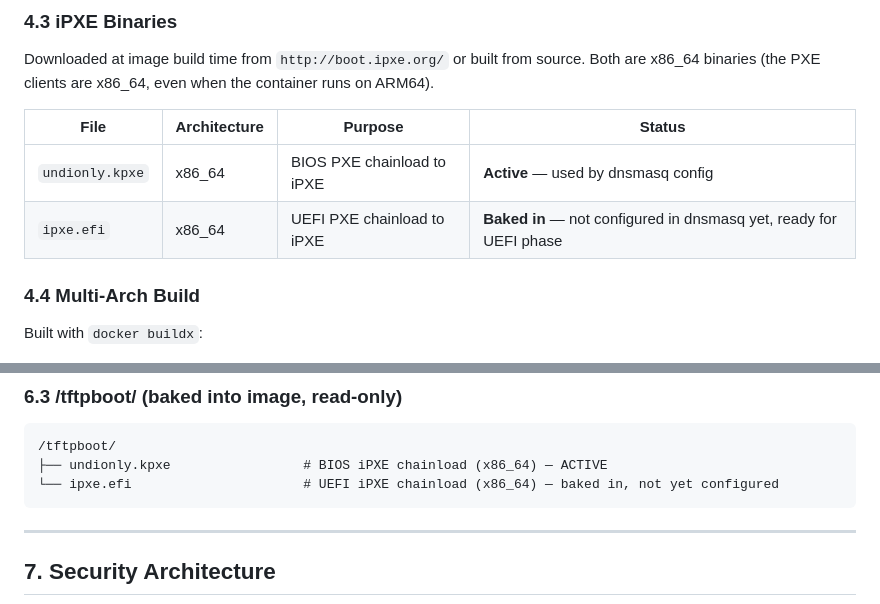
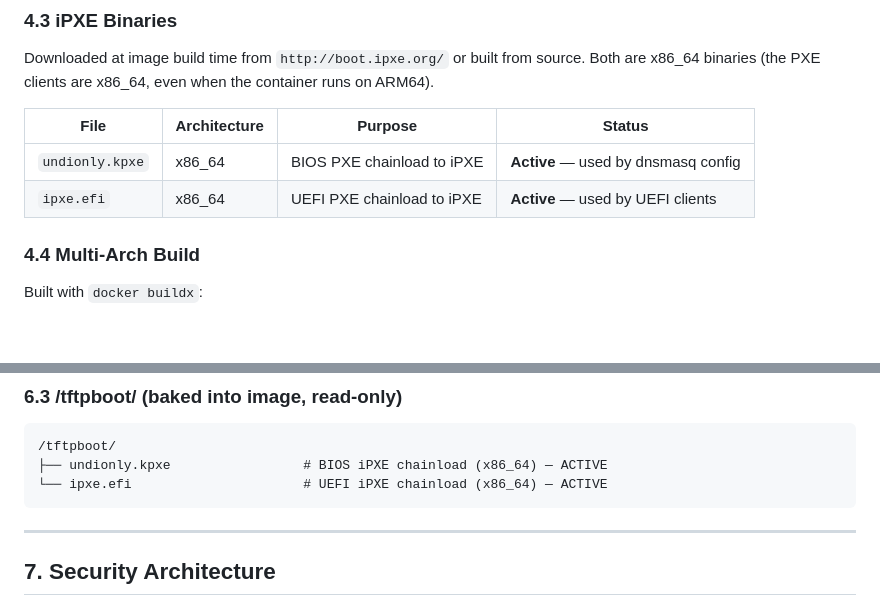
Before and after one commit to lenaxia/pxe-in-a-box, a Markdown page: docs/architecture.md, 2 parts joined by grey strips. Drawn GitHub-style; blank space fills up the shorter version.

````diff
--- a/docs/architecture.md
+++ b/docs/architecture.md
@@ -659,7 +665,7 @@ Downloaded at image build time from `http://boot.ipxe.org/` or built from source
 | File | Architecture | Purpose | Status |
 |------|-------------|---------|--------|
 | `undionly.kpxe` | x86_64 | BIOS PXE chainload to iPXE | **Active** — used by dnsmasq config |
-| `ipxe.efi` | x86_64 | UEFI PXE chainload to iPXE | **Baked in** — not configured in dnsmasq yet, ready for UEFI phase |
+| `ipxe.efi` | x86_64 | UEFI PXE chainload to iPXE | **Active** — used by UEFI clients |
 
 ### 4.4 Multi-Arch Build
 
@@ -903,7 +909,7 @@ ansible-playbook site.yml --ask-vault-pass
 ```
 /tftpboot/
 ├── undionly.kpxe                 # BIOS iPXE chainload (x86_64) — ACTIVE
-└── ipxe.efi                      # UEFI iPXE chainload (x86_64) — baked in, not yet configured
+└── ipxe.efi                      # UEFI iPXE chainload (x86_64) — ACTIVE
 ```
 
 ---
````
Also changed, not shown: other parts of docs/architecture.md (+23 -18 lines), README.md (+1 -1 lines), docs/requirements.md (+4 -4 lines).
